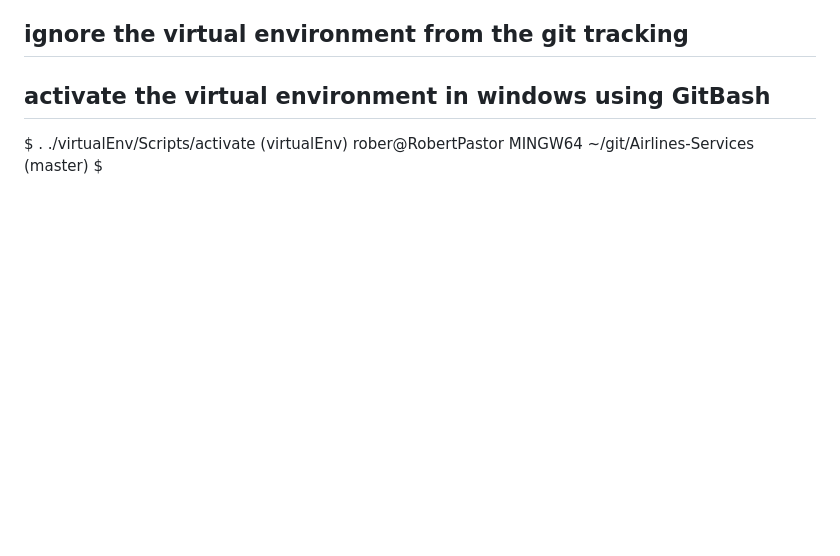
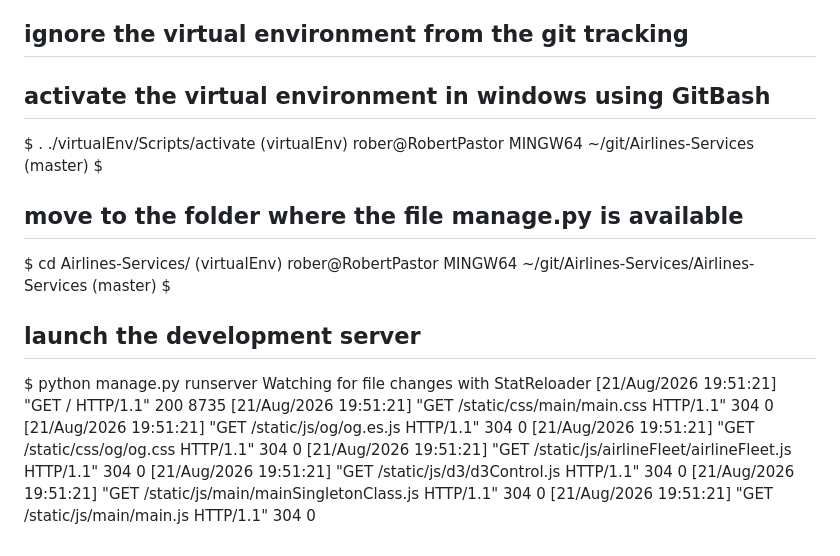
Before and after one commit to RobertPastor/Airlines-Services, a Markdown page: ReadMe-004-VirtualEnv.md, the part around the change. GitHub-like rendering; blank space fills up the shorter version.

Commit message:
minor readme changes

```diff
--- a/ReadMe-004-VirtualEnv.md
+++ b/ReadMe-004-VirtualEnv.md
@@ -89,3 +89,23 @@ $ . ./virtualEnv/Scripts/activate
 (virtualEnv)
 rober@RobertPastor MINGW64 ~/git/Airlines-Services (master)
 $
+
+## move to the folder where the file manage.py is available
+
+$ cd Airlines-Services/
+(virtualEnv)
+rober@RobertPastor MINGW64 ~/git/Airlines-Services/Airlines-Services (master)
+$
+
+## launch the development server
+
+$ python manage.py runserver
+Watching for file changes with StatReloader
+[21/Aug/2026 19:51:21] "GET / HTTP/1.1" 200 8735
+[21/Aug/2026 19:51:21] "GET /static/css/main/main.css HTTP/1.1" 304 0
+[21/Aug/2026 19:51:21] "GET /static/js/og/og.es.js HTTP/1.1" 304 0
+[21/Aug/2026 19:51:21] "GET /static/css/og/og.css HTTP/1.1" 304 0
+[21/Aug/2026 19:51:21] "GET /static/js/airlineFleet/airlineFleet.js HTTP/1.1" 304 0
+[21/Aug/2026 19:51:21] "GET /static/js/d3/d3Control.js HTTP/1.1" 304 0
+[21/Aug/2026 19:51:21] "GET /static/js/main/mainSingletonClass.js HTTP/1.1" 304 0
+[21/Aug/2026 19:51:21] "GET /static/js/main/main.js HTTP/1.1" 304 0
```
